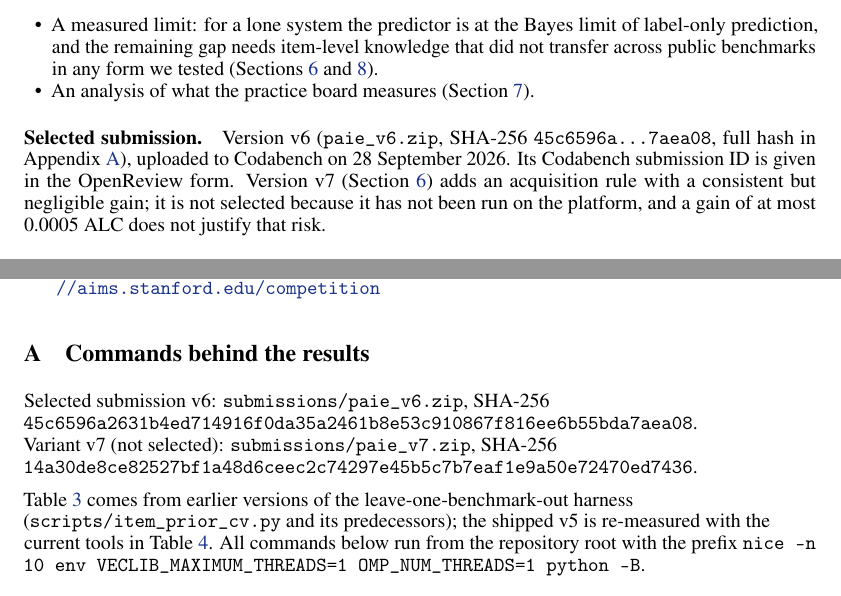
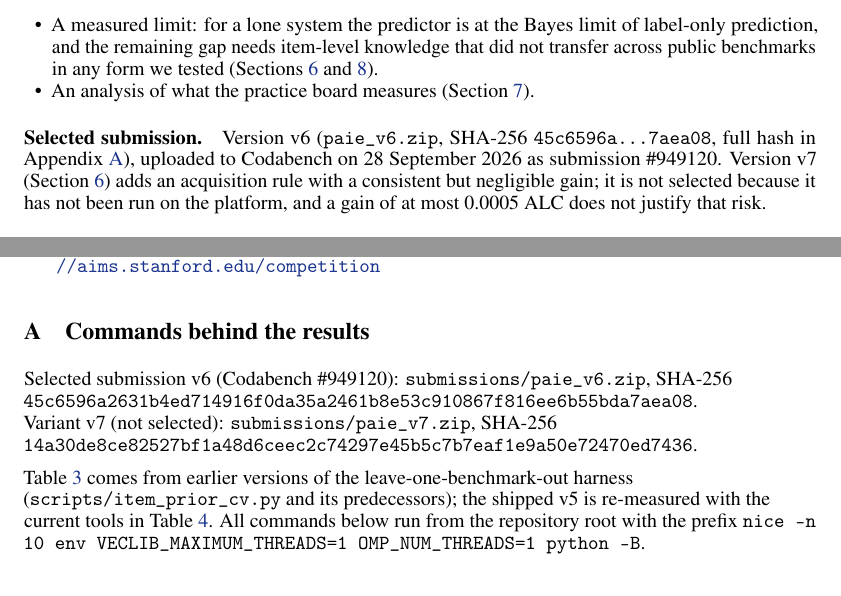
Before and after one commit to JeetuSK0808/paiec-bhopper, a LaTeX paper (report/paiec_bhopper_report.tex): two parts of pages 2 and 7 of 7, joined at a grey line, cut so that both start at the same text. Compiled offline with pdfLaTeX.

Commit message:
Report and README: name the selected Codabench submission (#949120)
Co-Authored-By: Claude Opus 5.5 <noreply@anthropic.com>

```diff
--- a/report/paiec_bhopper_report.tex
+++ b/report/paiec_bhopper_report.tex
@@ -71,8 +71,7 @@ Our contributions are:
 \end{itemize}
 
 \paragraph{Selected submission.} Version v6 (\texttt{paie\_v6.zip}, SHA-256
-\texttt{45c6596a\ldots 7aea08}, full hash in Appendix~\ref{app:repro}), uploaded to Codabench on 28 September 2026. Its Codabench
-submission ID is given in the OpenReview form. Version v7 (Section~\ref{sec:v7}) adds an acquisition rule with a consistent but
+\texttt{45c6596a\ldots 7aea08}, full hash in Appendix~\ref{app:repro}), uploaded to Codabench on 28 September 2026 as submission \#949120. Version v7 (Section~\ref{sec:v7}) adds an acquisition rule with a consistent but
 negligible gain; it is not selected because it has not been run on the platform, and a gain of at most 0.0005~ALC does not
 justify that risk.
 
@@ -405,7 +404,7 @@ fewer examples. In \emph{Proceedings of the 41st International Conference on Mac
 \section{Commands behind the results}
 \label{app:repro}
 
-Selected submission v6: \texttt{submissions/paie\_v6.zip}, SHA-256\\
+Selected submission v6 (Codabench \#949120): \texttt{submissions/paie\_v6.zip}, SHA-256\\
 \texttt{45c6596a2631b4ed714916f0da35a2461b8e53c910867f816ee6b55bda7aea08}.\\
 Variant v7 (not selected): \texttt{submissions/paie\_v7.zip}, SHA-256\\
 \texttt{14a30de8ce82527bf1a48d6ceec2c74297e45b5c7b7eaf1e9a50e72470ed7436}.
```
Also changed, not shown: README.md, report/paiec_bhopper_report.pdf.
